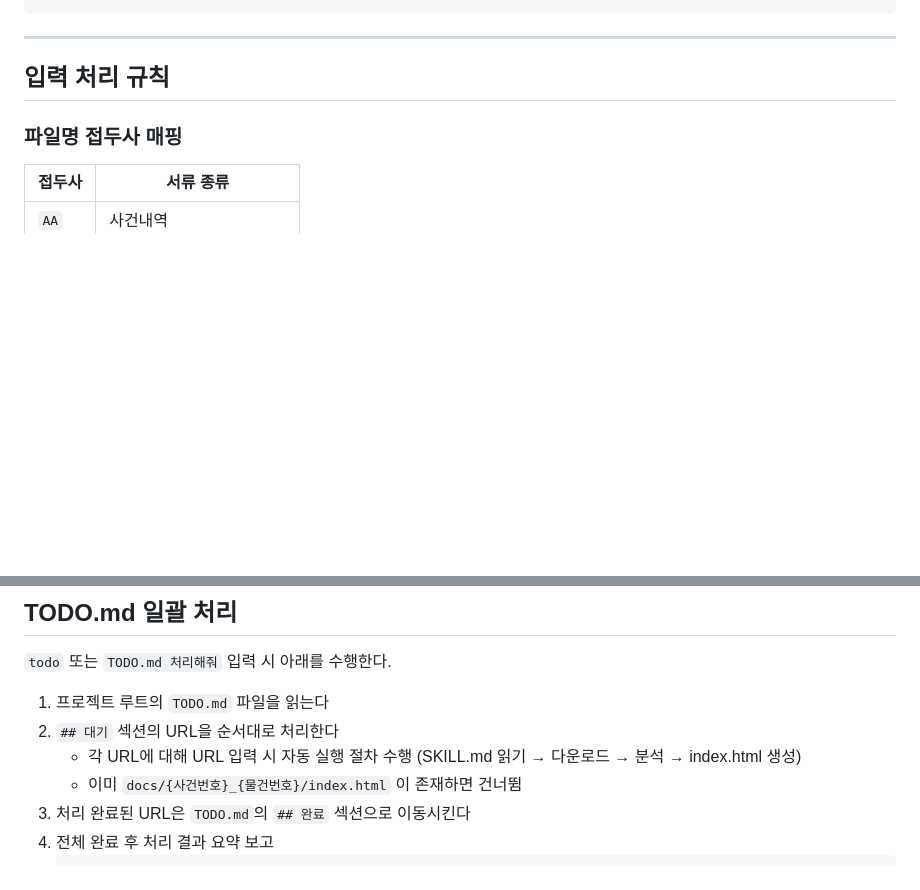
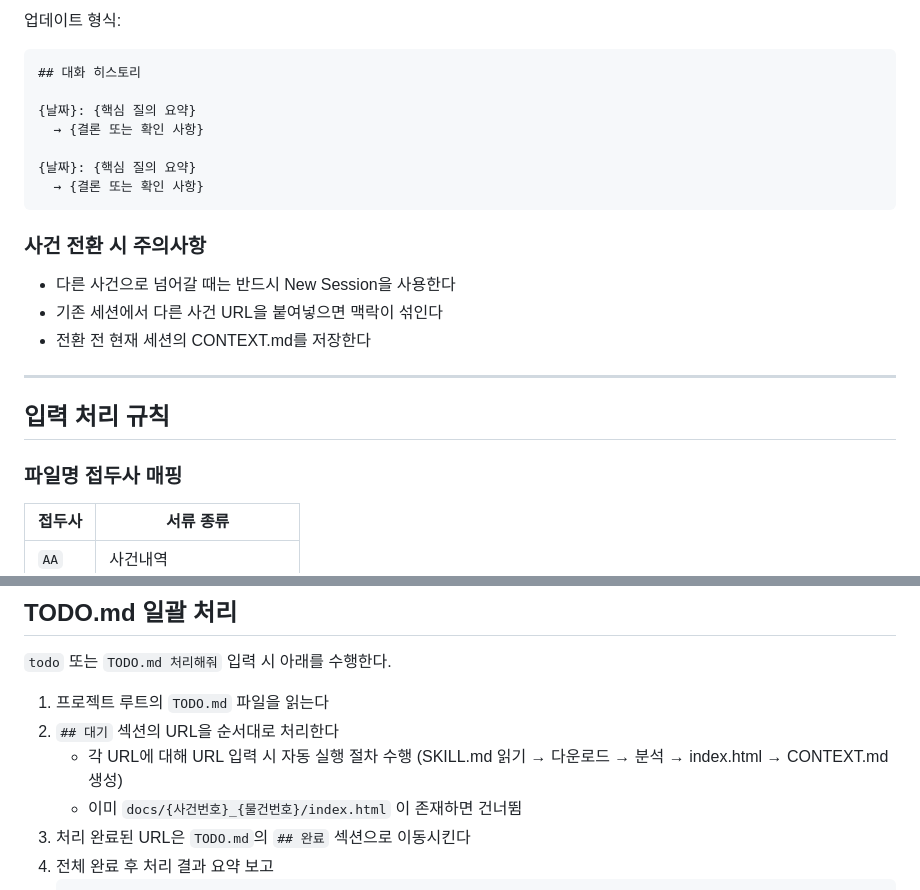
Before and after one commit to space-yireh/auction-analysis, a Markdown page: CLAUDE.md, 2 parts joined by grey strips. Rendered like a GitHub page; blank space fills up the shorter version.

````diff
--- a/CLAUDE.md
+++ b/CLAUDE.md
@@ -60,3 +131,18 @@ SKILL.md의 절차를 순서대로 수행한다.
+업데이트 형식:
+```markdown
+## 대화 히스토리
+
+{날짜}: {핵심 질의 요약}
+  → {결론 또는 확인 사항}
+
+{날짜}: {핵심 질의 요약}
+  → {결론 또는 확인 사항}
+```
+
+### 사건 전환 시 주의사항
+- 다른 사건으로 넘어갈 때는 반드시 New Session을 사용한다
+- 기존 세션에서 다른 사건 URL을 붙여넣으면 맥락이 섞인다
+- 전환 전 현재 세션의 CONTEXT.md를 저장한다
 
 ---
 
@@ -203,7 +289,7 @@ python scripts/download.py --url "{URL}"
 1. 프로젝트 루트의 `TODO.md` 파일을 읽는다
 2. `## 대기` 섹션의 URL을 순서대로 처리한다
    - 각 URL에 대해 URL 입력 시 자동 실행 절차 수행
-     (SKILL.md 읽기 → 다운로드 → 분석 → index.html 생성)
+     (SKILL.md 읽기 → 다운로드 → 분석 → index.html → CONTEXT.md 생성)
    - 이미 `docs/{사건번호}_{물건번호}/index.html` 이 존재하면 건너뜀
 3. 처리 완료된 URL은 `TODO.md`의 `## 완료` 섹션으로 이동시킨다
 4. 전체 완료 후 처리 결과 요약 보고
````
Also changed, not shown: other parts of CLAUDE.md (+102 -4 lines).
